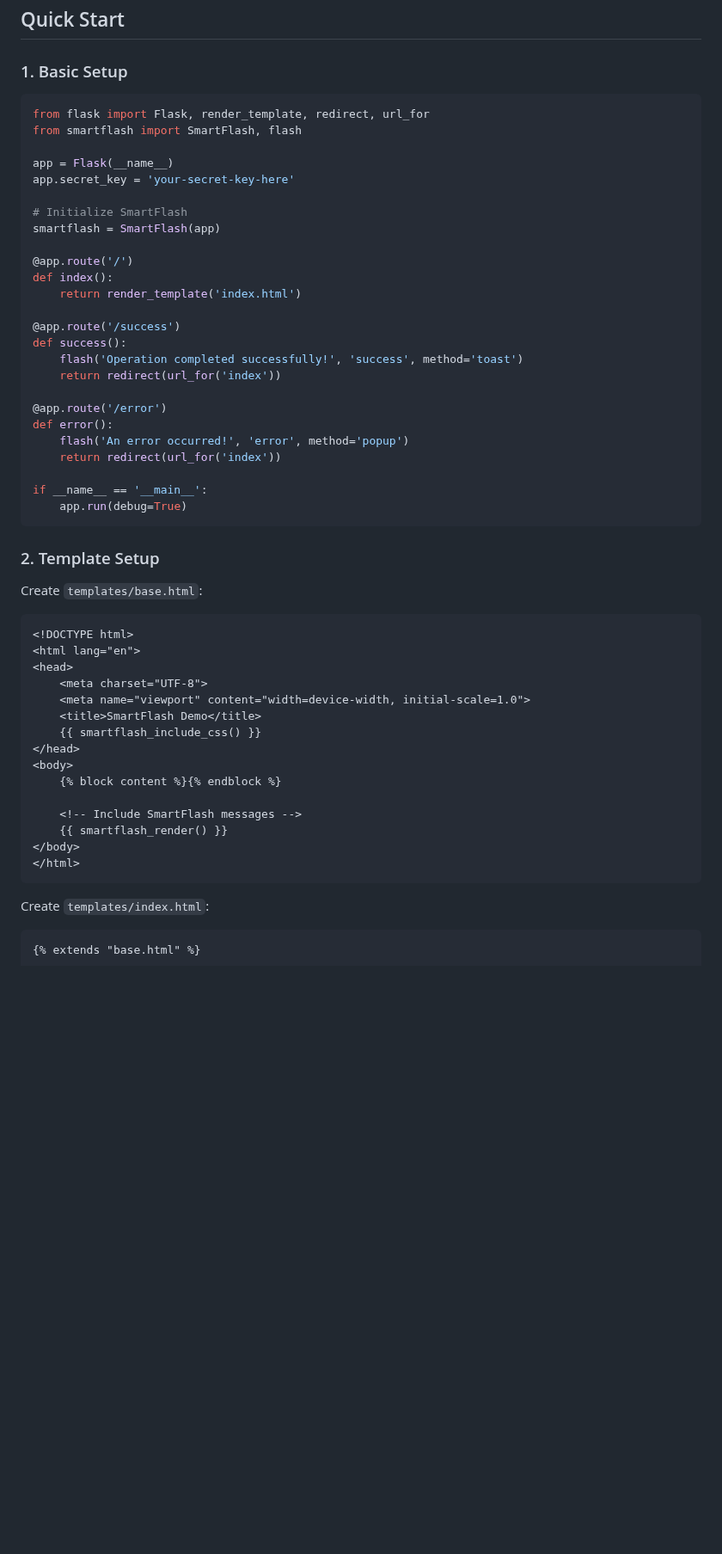
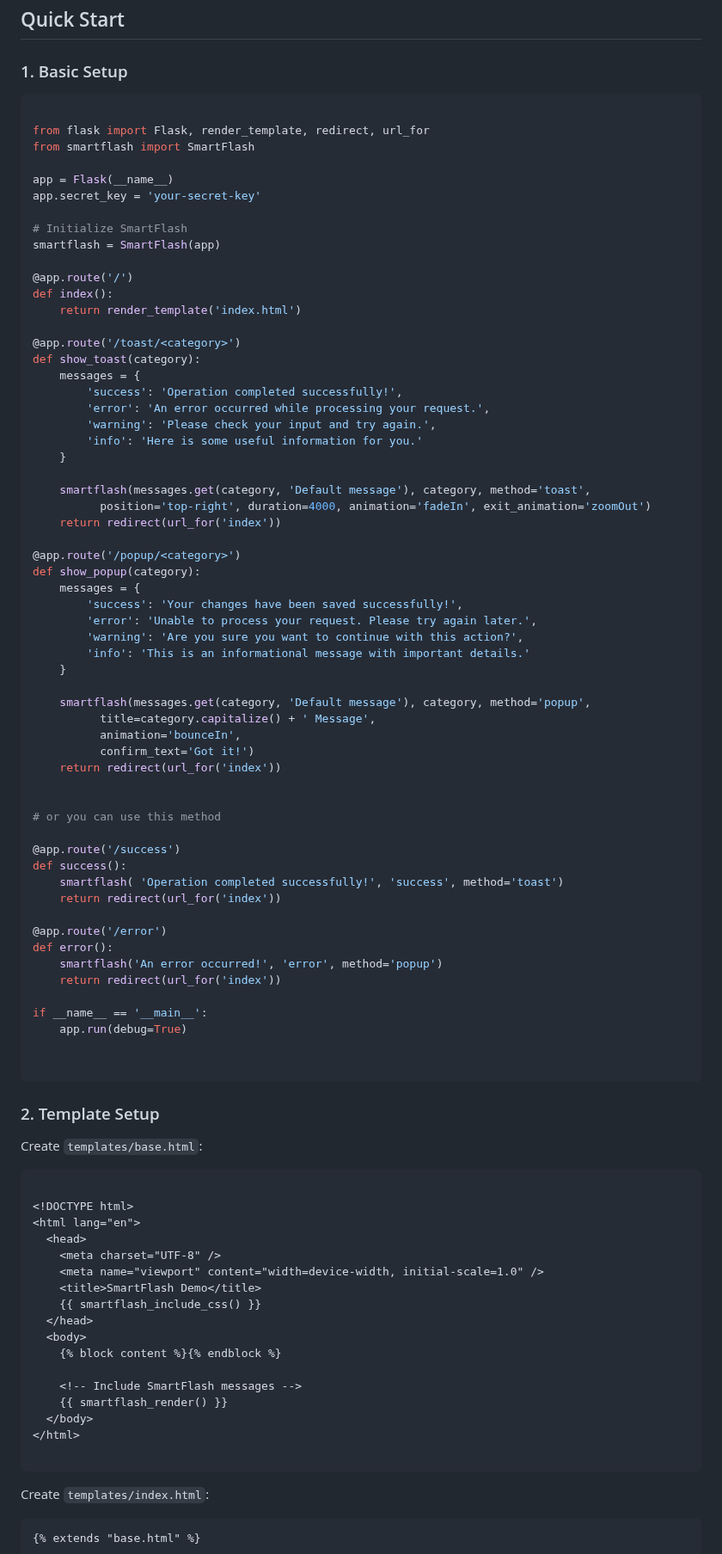
Before and after one commit to chimenmagoodness/flask-smartflash, a Markdown page: README.md, the part around one of its changes. Shown at 86% size. Rendered like a GitHub page; blank space fills up the shorter version.

````diff
--- a/README.md
+++ b/README.md
@@ -47,11 +47,12 @@ pip install Flask
 ### 1. Basic Setup
 
 ```python
+
 from flask import Flask, render_template, redirect, url_for
-from smartflash import SmartFlash, flash
+from smartflash import SmartFlash
 
 app = Flask(__name__)
-app.secret_key = 'your-secret-key-here'
+app.secret_key = 'your-secret-key'
 
 # Initialize SmartFlash
 smartflash = SmartFlash(app)
@@ -60,18 +61,51 @@ smartflash = SmartFlash(app)
 def index():
     return render_template('index.html')
 
+@app.route('/toast/<category>')
+def show_toast(category):
+    messages = {
+        'success': 'Operation completed successfully!',
+        'error': 'An error occurred while processing your request.',
+        'warning': 'Please check your input and try again.',
+        'info': 'Here is some useful information for you.'
+    }
+
+    smartflash(messages.get(category, 'Default message'), category, method='toast',
+          position='top-right', duration=4000, animation='fadeIn', exit_animation='zoomOut')
+    return redirect(url_for('index'))
+
+@app.route('/popup/<category>')
+def show_popup(category):
+    messages = {
+        'success': 'Your changes have been saved successfully!',
+        'error': 'Unable to process your request. Please try again later.',
+        'warning': 'Are you sure you want to continue with this action?',
+        'info': 'This is an informational message with important details.'
+    }
+
+    smartflash(messages.get(category, 'Default message'), category, method='popup',
+          title=category.capitalize() + ' Message',
+          animation='bounceIn',
+          confirm_text='Got it!')
+    return redirect(url_for('index'))
+
+
+# or you can use this method
+
 @app.route('/success')
 def success():
-    flash('Operation completed successfully!', 'success', method='toast')
+    smartflash( 'Operation completed successfully!', 'success', method='toast')
     return redirect(url_for('index'))
 
 @app.route('/error')
 def error():
-    flash('An error occurred!', 'error', method='popup')
+    smartflash('An error occurred!', 'error', method='popup')
     return redirect(url_for('index'))
 
 if __name__ == '__main__':
     app.run(debug=True)
+
+
 ```
 
 ### 2. Template Setup
@@ -79,21 +113,23 @@ if __name__ == '__main__':
 Create `templates/base.html`:
 
 ```html
+
 <!DOCTYPE html>
 <html lang="en">
-<head>
-    <meta charset="UTF-8">
-    <meta name="viewport" content="width=device-width, initial-scale=1.0">
+  <head>
+    <meta charset="UTF-8" />
+    <meta name="viewport" content="width=device-width, initial-scale=1.0" />
     <title>SmartFlash Demo</title>
     {{ smartflash_include_css() }}
-</head>
-<body>
+  </head>
+  <body>
     {% block content %}{% endblock %}
 
     <!-- Include SmartFlash messages -->
     {{ smartflash_render() }}
-</body>
+  </body>
 </html>
+
 ```
 
 Create `templates/index.html`:
````
Also changed, not shown: other parts of README.md (+78 -26 lines).
